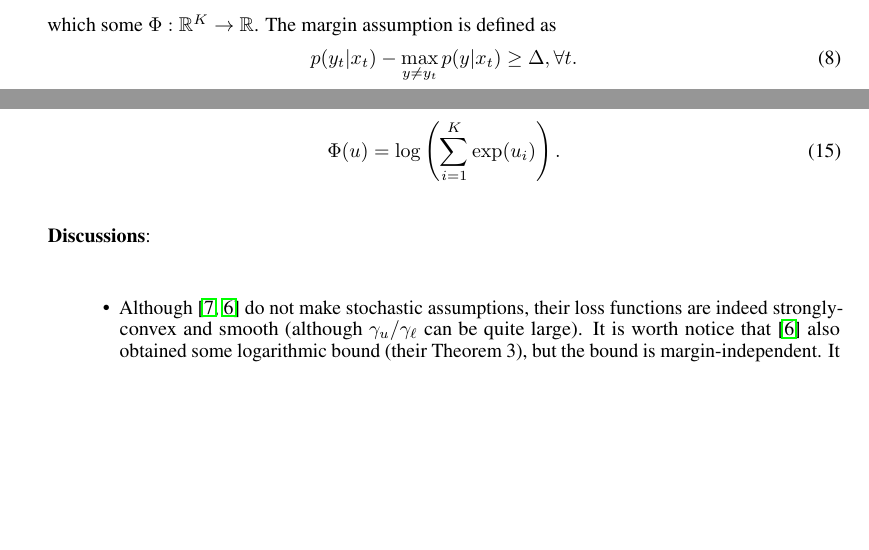
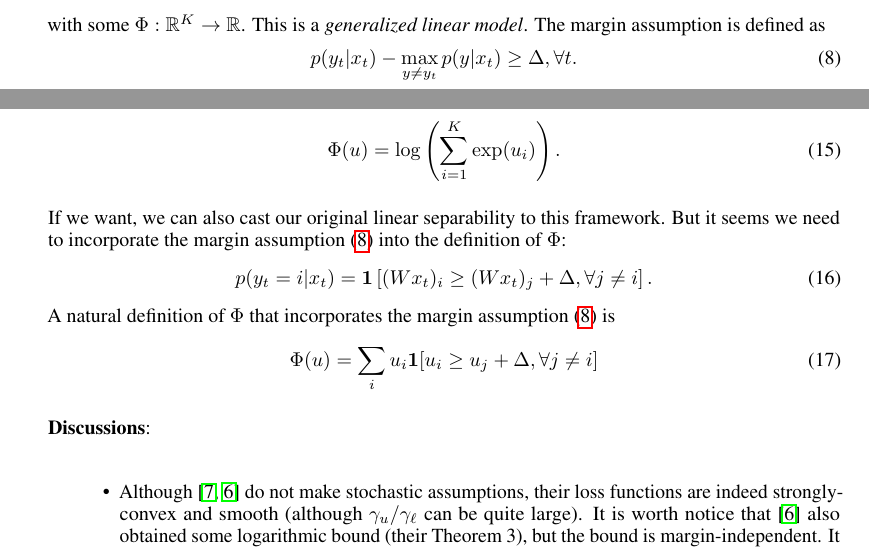
Before and after one commit to bahh723/separable-bandit-classification-tex, a LaTeX document (main.tex): two parts of pages 7 and 10 of 18, joined at a grey line, cut so that both start at the same text, the shorter picture padded with empty space. Compiled offline with pdfLaTeX.

Commit message:
add a last paragraph to Selectron section

```diff
--- a/main.tex
+++ b/main.tex
@@ -439,7 +439,7 @@ In some previous works (we will visit them in the next subsection), it is assume
 \begin{align}
     p(y|x) = \nabla_y\Phi(W^*x),
 \end{align}
-which some $\Phi: \mathbb{R}^K \rightarrow \mathbb{R}$.
+with some $\Phi: \mathbb{R}^K \rightarrow \mathbb{R}$. This is a \textit{generalized linear model}.
 The margin assumption is defined as
 \begin{align}
     p(y_t|x_t) - \max_{y\neq y_t}p(y|x_t) \geq \Delta, \forall t.  \label{eqn:new margin}
@@ -617,6 +617,15 @@ in \cite{agarwal2013selective}, the labels are generated by
 where $W^* \in \Omega \triangleq \{W\in \mathbb{R}^{K\times d}: \|\e_i^\top W\|_2 \leq D \}$, and $\Phi$ can be chosen as
 \begin{align}
     \Phi(u) = \log\left(\sum_{i=1}^K \exp(u_i) \right).
+\end{align}
+
+If we want, we can also cast our original linear separability to this framework. But it seems we need to incorporate the margin assumption~\eqref{eqn:new margin} into the definition of $\Phi$:
+\begin{align}
+    p(y_t=i|x_t) = \one\left[(Wx_t)_i \geq (Wx_t)_j + \Delta, \forall j\neq i\right].
+\end{align}
+A natural definition of $\Phi$ that incorporates the margin assumption~\eqref{eqn:new margin} is
+\begin{align}
+    \Phi(u) = \sum_i u_i\one[u_i\geq u_j+\Delta, \forall j\neq i]
 \end{align}
 
 \textbf{Discussions}:  \\
```
Also changed, not shown: banditron.pdf.
